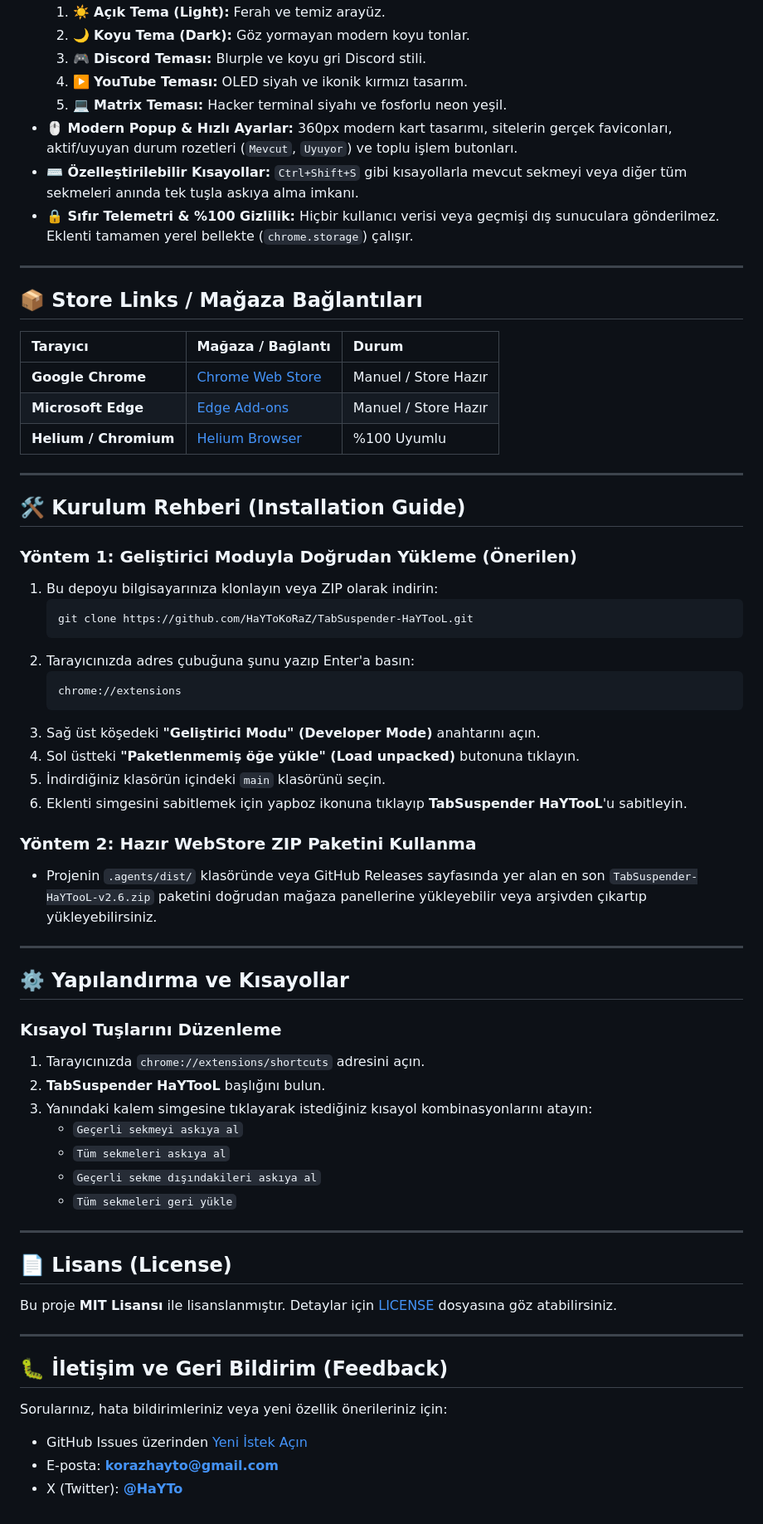
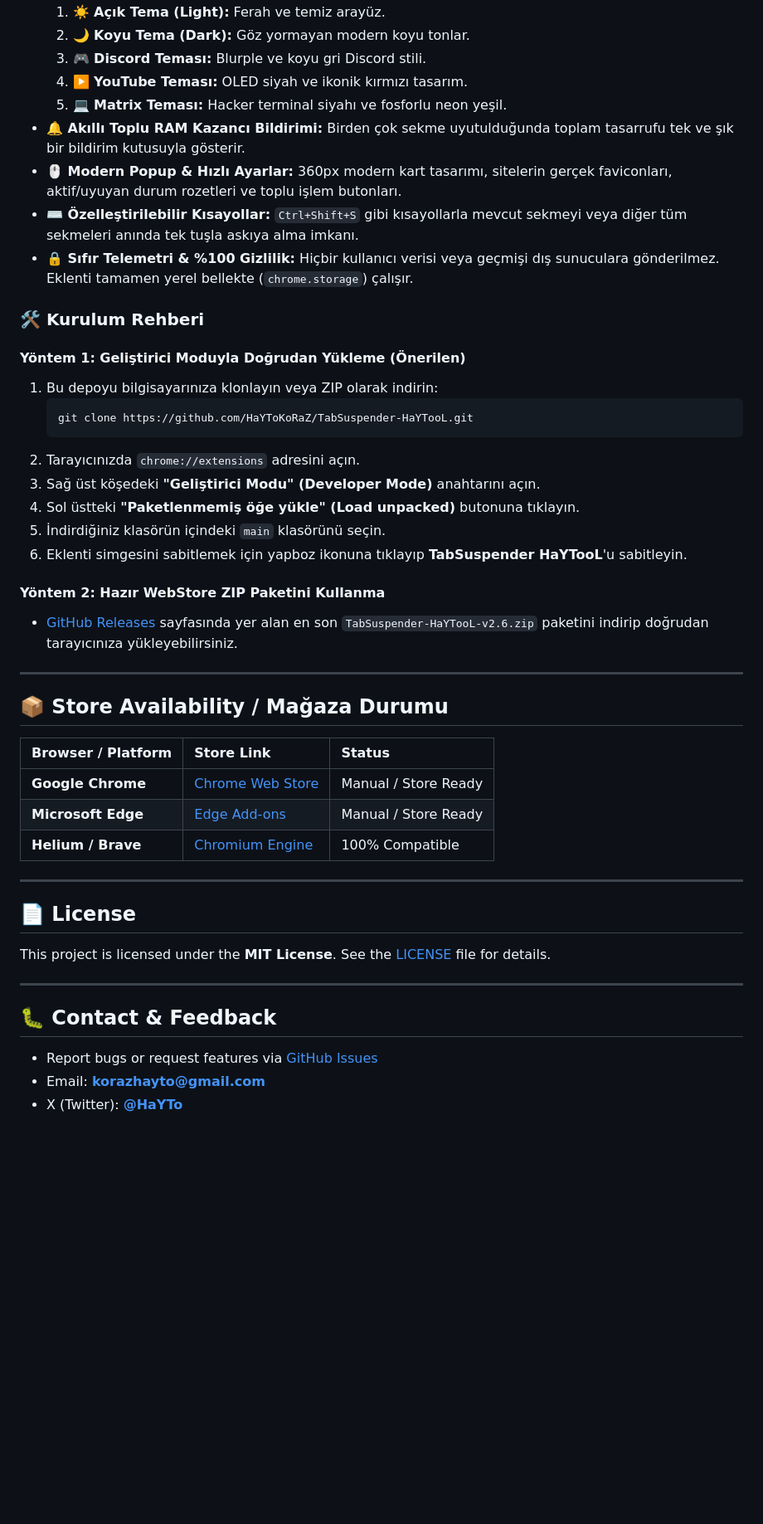
Before and after one commit to HaYToKoRaZ/TabSuspender-HaYTooL, a Markdown page: README.md, the part around one of its changes. Shown at 83% size. GitHub-like rendering; blank space fills up the shorter version.

Commit message:
docs: restructure README to feature English first followed by Turkish

````diff
--- a/README.md
+++ b/README.md
@@ -56,62 +87,44 @@
   3. 🎮 **Discord Teması:** Blurple ve koyu gri Discord stili.
   4. ▶️ **YouTube Teması:** OLED siyah ve ikonik kırmızı tasarım.
   5. 💻 **Matrix Teması:** Hacker terminal siyahı ve fosforlu neon yeşil.
-- **🖱️ Modern Popup & Hızlı Ayarlar:** 360px modern kart tasarımı, sitelerin gerçek faviconları, aktif/uyuyan durum rozetleri (`Mevcut`, `Uyuyor`) ve toplu işlem butonları.
+- **🔔 Akıllı Toplu RAM Kazancı Bildirimi:** Birden çok sekme uyutulduğunda toplam tasarrufu tek ve şık bir bildirim kutusuyla gösterir.
+- **🖱️ Modern Popup & Hızlı Ayarlar:** 360px modern kart tasarımı, sitelerin gerçek faviconları, aktif/uyuyan durum rozetleri ve toplu işlem butonları.
 - **⌨️ Özelleştirilebilir Kısayollar:** `Ctrl+Shift+S` gibi kısayollarla mevcut sekmeyi veya diğer tüm sekmeleri anında tek tuşla askıya alma imkanı.
 - **🔒 Sıfır Telemetri & %100 Gizlilik:** Hiçbir kullanıcı verisi veya geçmişi dış sunuculara gönderilmez. Eklenti tamamen yerel bellekte (`chrome.storage`) çalışır.
 
----
+### 🛠️ Kurulum Rehberi
 
-## 📦 Store Links / Mağaza Bağlantıları
-| Tarayıcı | Mağaza / Bağlantı | Durum |
-| :--- | :--- | :--- |
-| **Google Chrome** | [Chrome Web Store](https://github.com/HaYToKoRaZ/TabSuspender-HaYTooL) | Manuel / Store Hazır |
-| **Microsoft Edge** | [Edge Add-ons](https://github.com/HaYToKoRaZ/TabSuspender-HaYTooL) | Manuel / Store Hazır |
-| **Helium / Chromium** | [Helium Browser](https://github.com/HaYToKoRaZ/TabSuspender-HaYTooL) | %100 Uyumlu |
-
----
-
-## 🛠️ Kurulum Rehberi (Installation Guide)
-
-### Yöntem 1: Geliştirici Moduyla Doğrudan Yükleme (Önerilen)
+#### Yöntem 1: Geliştirici Moduyla Doğrudan Yükleme (Önerilen)
 1. Bu depoyu bilgisayarınıza klonlayın veya ZIP olarak indirin:
    ```bash
    git clone https://github.com/HaYToKoRaZ/TabSuspender-HaYTooL.git
    ```
-2. Tarayıcınızda adres çubuğuna şunu yazıp Enter'a basın:
-   ```text
-   chrome://extensions
-   ```
+2. Tarayıcınızda `chrome://extensions` adresini açın.
 3. Sağ üst köşedeki **"Geliştirici Modu" (Developer Mode)** anahtarını açın.
 4. Sol üstteki **"Paketlenmemiş öğe yükle" (Load unpacked)** butonuna tıklayın.
 5. İndirdiğiniz klasörün içindeki `main` klasörünü seçin.
 6. Eklenti simgesini sabitlemek için yapboz ikonuna tıklayıp **TabSuspender HaYTooL**'u sabitleyin.
 
-### Yöntem 2: Hazır WebStore ZIP Paketini Kullanma
-- Projenin `.agents/dist/` klasöründe veya GitHub Releases sayfasında yer alan en son `TabSuspender-HaYTooL-v2.6.zip` paketini doğrudan mağaza panellerine yükleyebilir veya arşivden çıkartıp yükleyebilirsiniz.
+#### Yöntem 2: Hazır WebStore ZIP Paketini Kullanma
+- [GitHub Releases](https://github.com/HaYToKoRaZ/TabSuspender-HaYTooL/releases) sayfasında yer alan en son `TabSuspender-HaYTooL-v2.6.zip` paketini indirip doğrudan tarayıcınıza yükleyebilirsiniz.
 
 ---
 
-## ⚙️ Yapılandırma ve Kısayollar
-
-### Kısayol Tuşlarını Düzenleme
-1. Tarayıcınızda `chrome://extensions/shortcuts` adresini açın.
-2. **TabSuspender HaYTooL** başlığını bulun.
-3. Yanındaki kalem simgesine tıklayarak istediğiniz kısayol kombinasyonlarını atayın:
-   - `Geçerli sekmeyi askıya al`
-   - `Tüm sekmeleri askıya al`
-   - `Geçerli sekme dışındakileri askıya al`
-   - `Tüm sekmeleri geri yükle`
+## 📦 Store Availability / Mağaza Durumu
+| Browser / Platform | Store Link | Status |
+| :--- | :--- | :--- |
+| **Google Chrome** | [Chrome Web Store](https://github.com/HaYToKoRaZ/TabSuspender-HaYTooL) | Manual / Store Ready |
+| **Microsoft Edge** | [Edge Add-ons](https://github.com/HaYToKoRaZ/TabSuspender-HaYTooL) | Manual / Store Ready |
+| **Helium / Brave** | [Chromium Engine](https://github.com/HaYToKoRaZ/TabSuspender-HaYTooL) | 100% Compatible |
 
 ---
 
-## 📄 Lisans (License)
-Bu proje **MIT Lisansı** ile lisanslanmıştır. Detaylar için [LICENSE](LICENSE) dosyasına göz atabilirsiniz.
+## 📄 License
+This project is licensed under the **MIT License**. See the [LICENSE](LICENSE) file for details.
 
 ---
 
-## 🐛 İletişim ve Geri Bildirim (Feedback)
-Sorularınız, hata bildirimleriniz veya yeni özellik önerileriniz için:
-- GitHub Issues üzerinden [Yeni İstek Açın](https://github.com/HaYToKoRaZ/TabSuspender-HaYTooL/issues)
-- E-posta: **korazhayto@gmail.com**
+## 🐛 Contact & Feedback
+- Report bugs or request features via [GitHub Issues](https://github.com/HaYToKoRaZ/TabSuspender-HaYTooL/issues)
+- Email: **korazhayto@gmail.com**
 - X (Twitter): **[@HaYTo](https://x.com/HaYTo)**
````
Also changed, not shown: other parts of README.md (+42 -11 lines).
